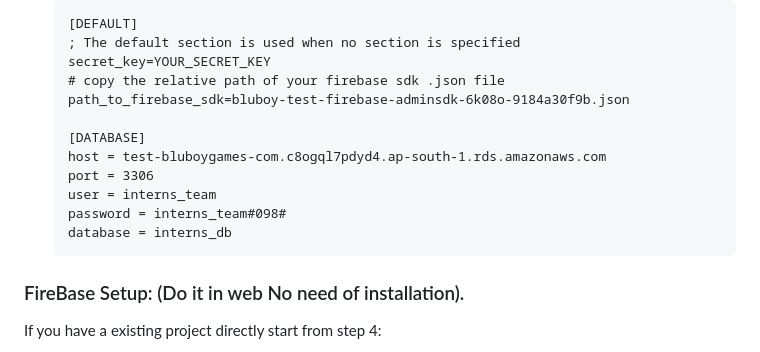
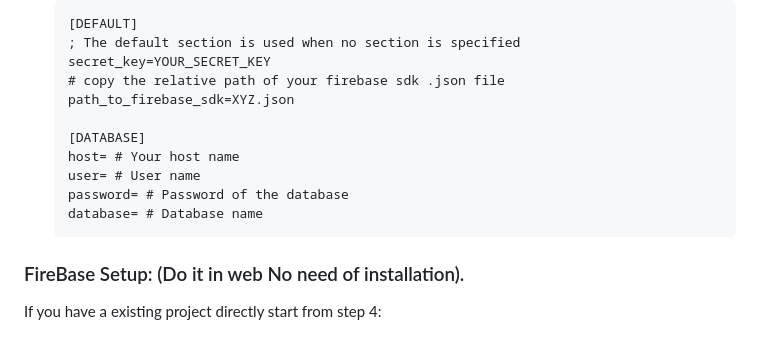
Before and after one commit to M-Kavya1505/NotificationManager-NotificationTopics, a Markdown page: README.md, the part around the change. Rendered like a GitHub page.

```diff
--- a/README.md
+++ b/README.md
@@ -135,14 +135,13 @@ Postman is a platform for building and using APIs and helps for simplifying the
         ; The default section is used when no section is specified
         secret_key=YOUR_SECRET_KEY
         # copy the relative path of your firebase sdk .json file
-        path_to_firebase_sdk=bluboy-test-firebase-adminsdk-6k08o-9184a30f9b.json
+        path_to_firebase_sdk=XYZ.json
 
         [DATABASE]
-        host = test-bluboygames-com.c8ogql7pdyd4.ap-south-1.rds.amazonaws.com
-        port = 3306
-        user = interns_team
-        password = interns_team#098#
-        database = interns_db
+        host= # Your host name
+        user= # User name
+        password= # Password of the database
+        database= # Database name
 
 ### FireBase Setup: (Do it in web No need of installation).
 If you have a existing project directly start from step 4:
```
